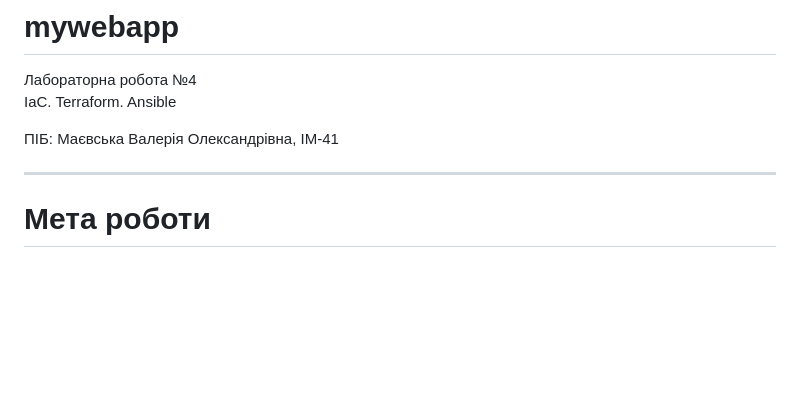
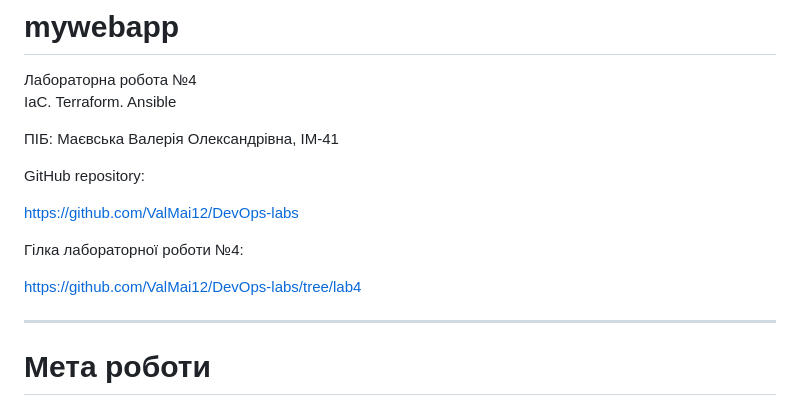
Before and after one commit to ValMai12/DevOps-labs, a Markdown page: README.md, the part around the change. Rendered like a GitHub page; blank space fills up the shorter version.

Commit message:
Add repository

```diff
--- a/README.md
+++ b/README.md
@@ -4,6 +4,14 @@
 IaC. Terraform. Ansible
 
 ПІБ: Маєвська Валерія Олександрівна, ІМ-41
+
+GitHub repository:
+
+https://github.com/ValMai12/DevOps-labs
+
+Гілка лабораторної роботи №4:
+
+https://github.com/ValMai12/DevOps-labs/tree/lab4
 
 ---
 
```
